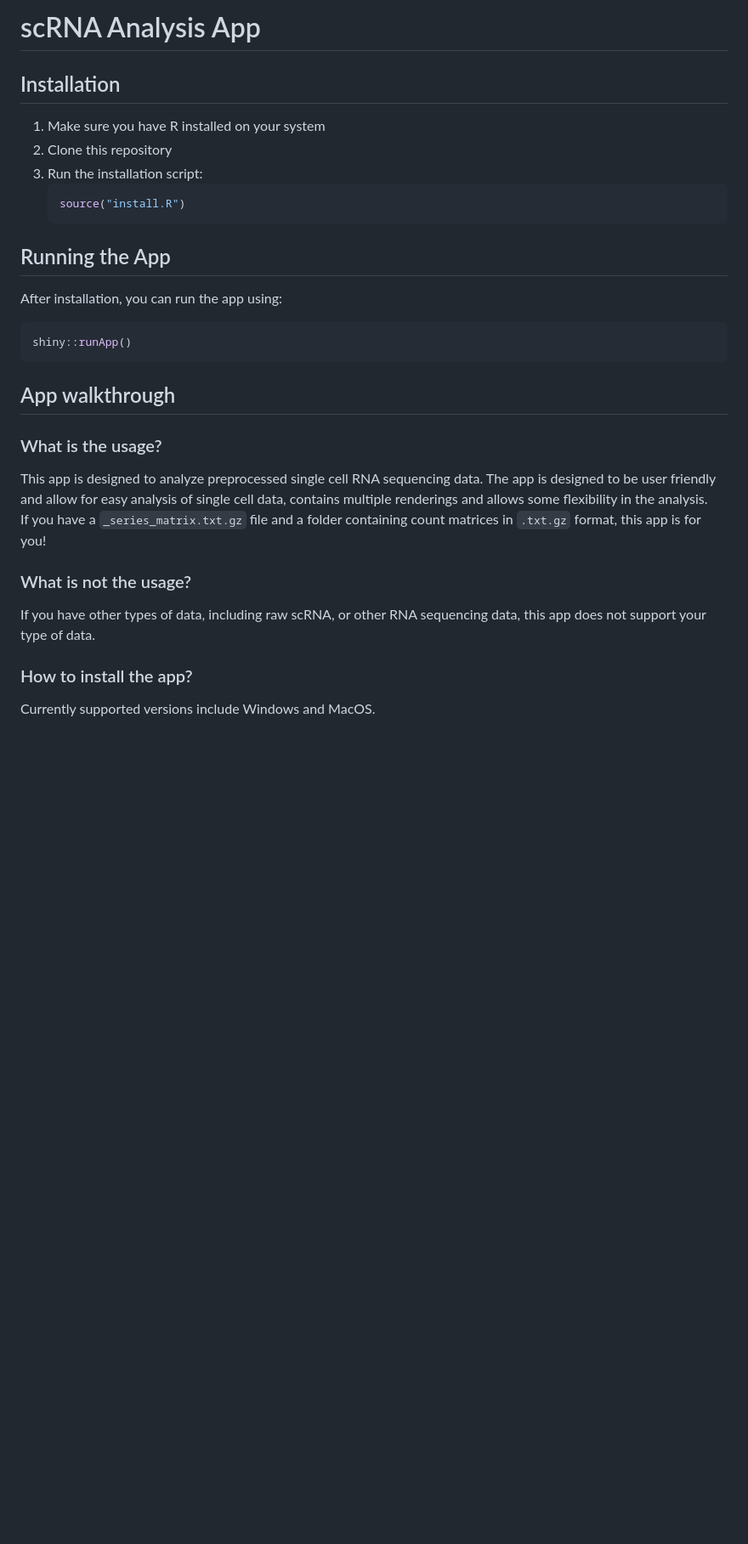
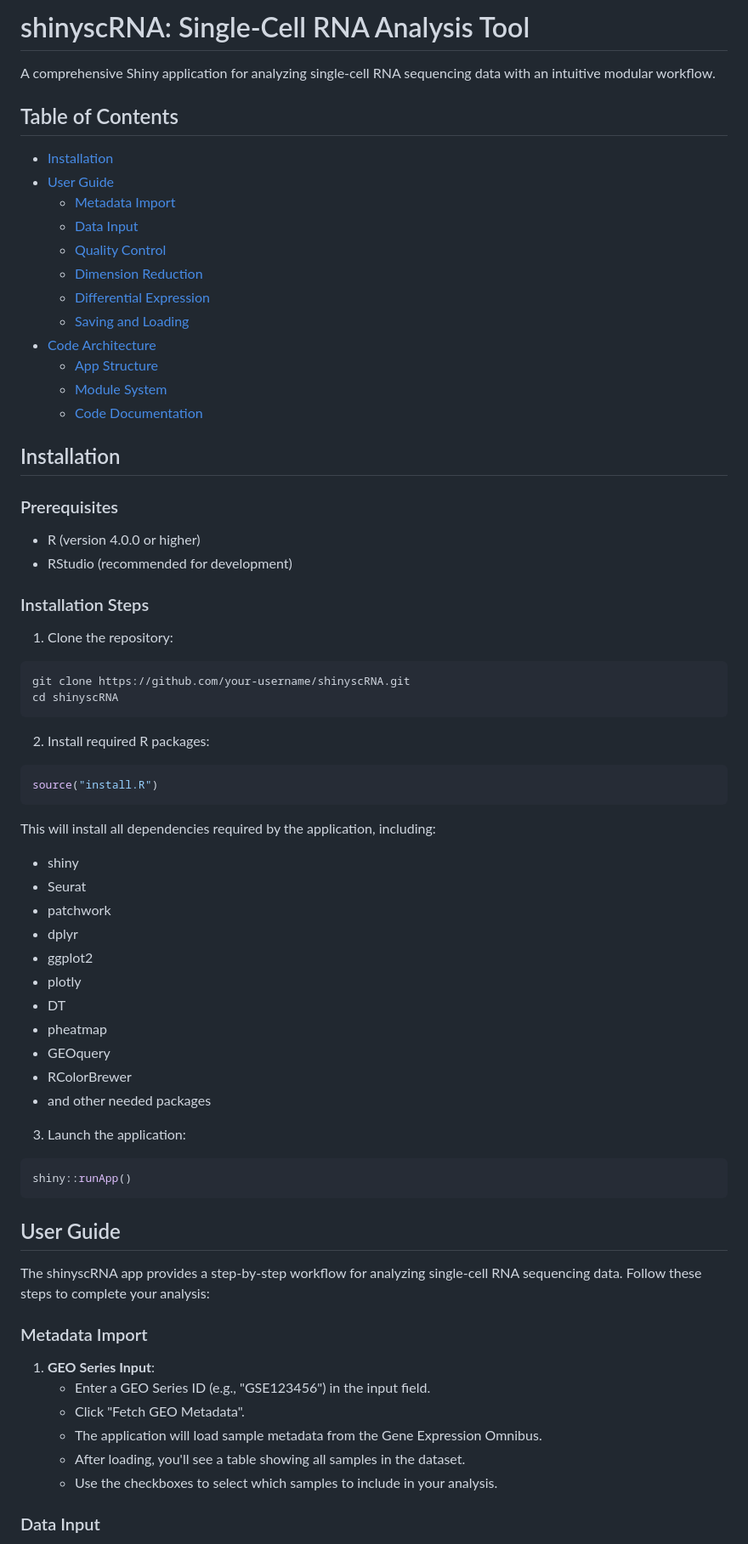
Before and after one commit to toslr/scRNA-shinyApp, a Markdown page: README.md, the part around one of its changes. Shown at 85% size. Rendered like a GitHub page; blank space fills up the shorter version.

````diff
--- a/README.md
+++ b/README.md
@@ -1,31 +1,70 @@
-# scRNA Analysis App
+# shinyscRNA: Single-Cell RNA Analysis Tool
+
+A comprehensive Shiny application for analyzing single-cell RNA sequencing data with an intuitive modular workflow.
+
+## Table of Contents
+- [Installation](#installation)
+- [User Guide](#user-guide)
+  - [Metadata Import](#metadata-import)
+  - [Data Input](#data-input)
+  - [Quality Control](#quality-control)
+  - [Dimension Reduction](#dimension-reduction)
+  - [Differential Expression](#differential-expression)
+  - [Saving and Loading](#saving-and-loading)
+- [Code Architecture](#code-architecture)
+  - [App Structure](#app-structure)
+  - [Module System](#module-system)
+  - [Code Documentation](#code-documentation)
 
 ## Installation
 
-1. Make sure you have R installed on your system
-2. Clone this repository
-3. Run the installation script:
-   ```R
-   source("install.R")
-   ```
+### Prerequisites
+- R (version 4.0.0 or higher)
+- RStudio (recommended for development)
 
-## Running the App
+### Installation Steps
 
-After installation, you can run the app using:
-```R
+1. Clone the repository:
+```bash
+git clone https://github.com/your-username/shinyscRNA.git
+cd shinyscRNA
+```
+
+2. Install required R packages:
+```r
+source("install.R")
+```
+
+This will install all dependencies required by the application, including:
+- shiny
+- Seurat
+- patchwork
+- dplyr
+- ggplot2
+- plotly
+- DT
+- pheatmap
+- GEOquery
+- RColorBrewer
+- and other needed packages
+
+3. Launch the application:
+```r
 shiny::runApp()
 ```
 
+## User Guide
 
-## App walkthrough
-### What is the usage?
-This app is designed to analyze preprocessed single cell RNA sequencing data. The app is designed to be user friendly and allow for easy analysis of single cell data, contains multiple renderings and allows some flexibility in the analysis.
-If you have a `_series_matrix.txt.gz` file and a folder containing count matrices in `.txt.gz` format, this app is for you!
+The shinyscRNA app provides a step-by-step workflow for analyzing single-cell RNA sequencing data. Follow these steps to complete your analysis:
 
-### What is not the usage?
-If you have other types of data, including raw scRNA, or other RNA sequencing data, this app does not support your type of data.
+### Metadata Import
 
-### How to install the app?
+1. **GEO Series Input**:
+   - Enter a GEO Series ID (e.g., "GSE123456") in the input field.
+   - Click "Fetch GEO Metadata".
+   - The application will load sample metadata from the Gene Expression Omnibus.
+   - After loading, you'll see a table showing all samples in the dataset.
+   - Use the checkboxes to select which samples to include in your analysis.
 
-Currently supported versions include Windows and MacOS.
+### Data Input
 
````
Also changed, not shown: other parts of README.md (+176 -18 lines).
